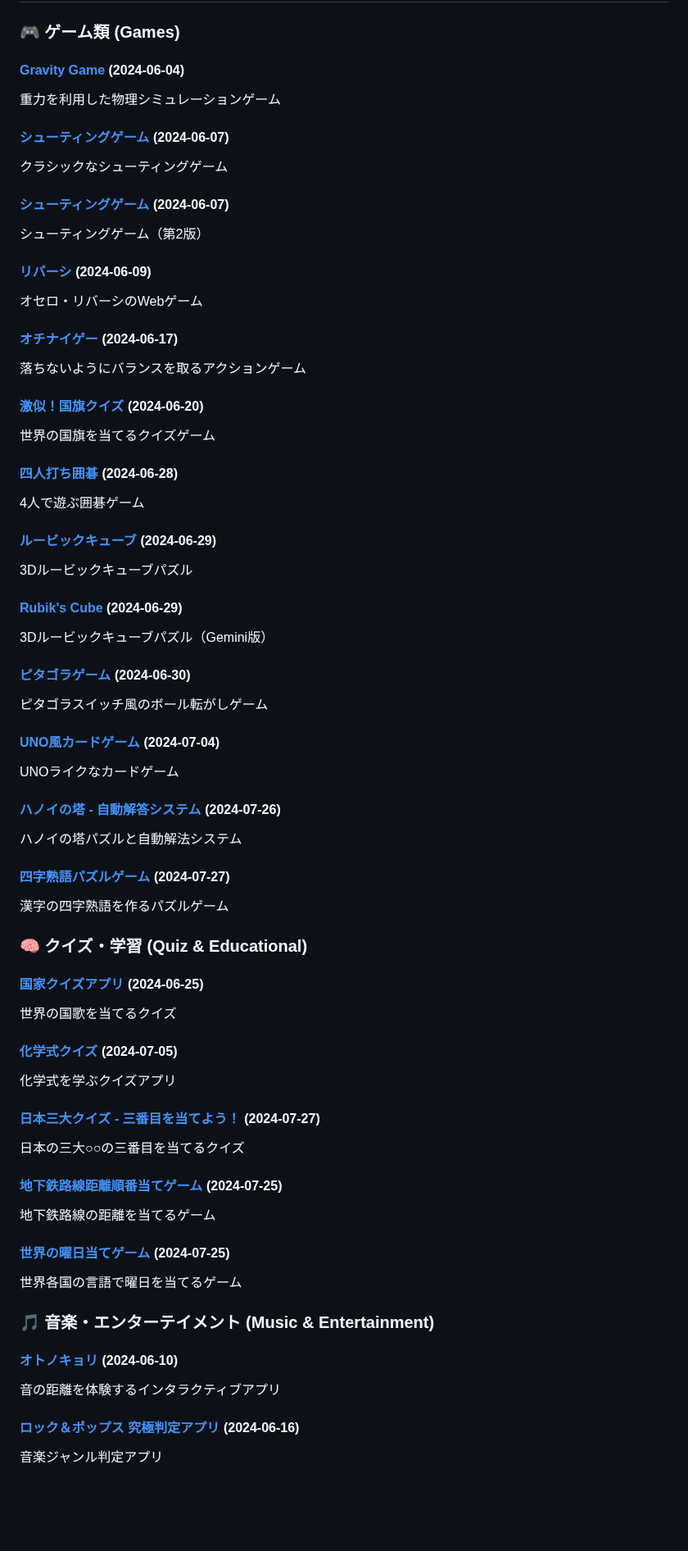
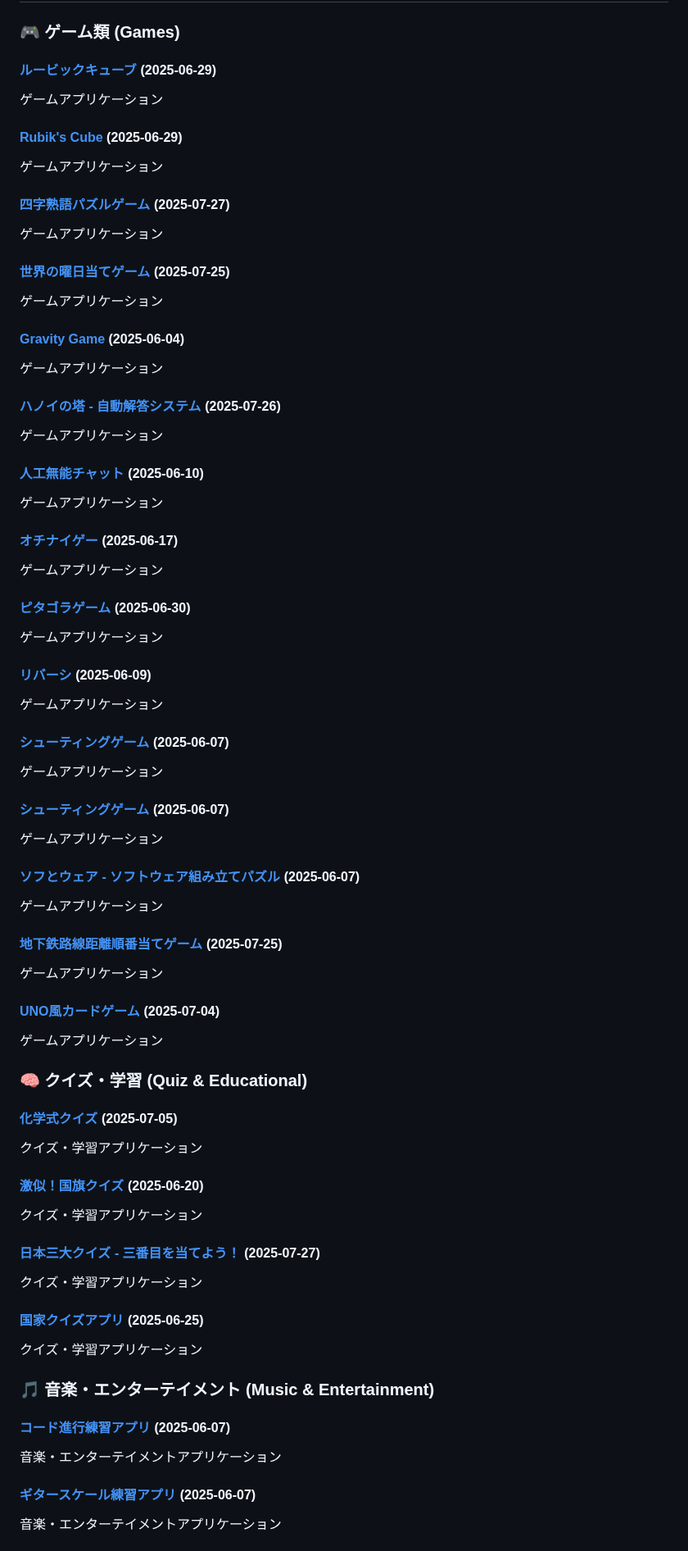
Before and after one commit to ogawahideto/genai, a Markdown page: README.md, the part around one of its changes. Shown at 82% size. Rendered like a GitHub page; blank space fills up the shorter version.

Commit message:
Update README.md with new applications (categorized format)
🤖 Auto-generated by post-commit hook

```diff
--- a/README.md
+++ b/README.md
@@ -6,67 +6,70 @@ This repository contains a collection of small, self-contained web applications
 
 ### 🎮 ゲーム類 (Games)
 
-#### [Gravity Game](gravity/) (2024-06-04)
-重力を利用した物理シミュレーションゲーム
+#### [ルービックキューブ](cube-claude/) (2025-06-29)
+ゲームアプリケーション
 
-#### [シューティングゲーム](shooting_cc/) (2024-06-07)
-クラシックなシューティングゲーム
+#### [Rubik's Cube](cube-gemini/) (2025-06-29)
+ゲームアプリケーション
 
-#### [シューティングゲーム](shooting_cc_2/) (2024-06-07)
-シューティングゲーム（第2版）
+#### [四字熟語パズルゲーム](four-characters/) (2025-07-27)
+ゲームアプリケーション
 
-#### [リバーシ](reversi/) (2024-06-09)
-オセロ・リバーシのWebゲーム
+#### [世界の曜日当てゲーム](globalday/) (2025-07-25)
+ゲームアプリケーション
 
-#### [オチナイゲー](ochinai/) (2024-06-17)
-落ちないようにバランスを取るアクションゲーム
+#### [Gravity Game](gravity/) (2025-06-04)
+ゲームアプリケーション
 
-#### [激似！国旗クイズ](flags/) (2024-06-20)
-世界の国旗を当てるクイズゲーム
+#### [ハノイの塔 - 自動解答システム](hanoi-tower/) (2025-07-26)
+ゲームアプリケーション
 
-#### [四人打ち囲碁](four_player_go/) (2024-06-28)
-4人で遊ぶ囲碁ゲーム
+#### [人工無能チャット](jinkou_munou/) (2025-06-10)
+ゲームアプリケーション
 
-#### [ルービックキューブ](cube-claude/) (2024-06-29)
-3Dルービックキューブパズル
+#### [オチナイゲー](ochinai/) (2025-06-17)
+ゲームアプリケーション
 
-#### [Rubik's Cube](cube-gemini/) (2024-06-29)
-3Dルービックキューブパズル（Gemini版）
+#### [ピタゴラゲーム](pitagora-game/) (2025-06-30)
+ゲームアプリケーション
 
-#### [ピタゴラゲーム](pitagora-game/) (2024-06-30)
-ピタゴラスイッチ風のボール転がしゲーム
+#### [リバーシ](reversi/) (2025-06-09)
+ゲームアプリケーション
 
-#### [UNO風カードゲーム](uno-like/) (2024-07-04)
-UNOライクなカードゲーム
+#### [シューティングゲーム](shooting_cc/) (2025-06-07)
+ゲームアプリケーション
 
-#### [ハノイの塔 - 自動解答システム](hanoi-tower/) (2024-07-26)
-ハノイの塔パズルと自動解法システム
+#### [シューティングゲーム](shooting_cc_2/) (2025-06-07)
+ゲームアプリケーション
 
-#### [四字熟語パズルゲーム](four-characters/) (2024-07-27)
-漢字の四字熟語を作るパズルゲーム
+#### [ソフとウェア - ソフトウェア組み立てパズル](sofu_to_ware/) (2025-06-07)
+ゲームアプリケーション
+
+#### [地下鉄路線距離順番当てゲーム](subwaylength/) (2025-07-25)
+ゲームアプリケーション
+
+#### [UNO風カードゲーム](uno-like/) (2025-07-04)
+ゲームアプリケーション
 
 ### 🧠 クイズ・学習 (Quiz & Educational)
 
-#### [国家クイズアプリ](national_songs/) (2024-06-25)
-世界の国歌を当てるクイズ
+#### [化学式クイズ](chem_formula_quiz/) (2025-07-05)
+クイズ・学習アプリケーション
 
-#### [化学式クイズ](chem_formula_quiz/) (2024-07-05)
-化学式を学ぶクイズアプリ
+#### [激似！国旗クイズ](flags/) (2025-06-20)
+クイズ・学習アプリケーション
 
-#### [日本三大クイズ - 三番目を当てよう！](japan-big-three-quiz/) (2024-07-27)
-日本の三大○○の三番目を当てるクイズ
+#### [日本三大クイズ - 三番目を当てよう！](japan-big-three-quiz/) (2025-07-27)
+クイズ・学習アプリケーション
 
-#### [地下鉄路線距離順番当てゲーム](subwaylength/) (2024-07-25)
-地下鉄路線の距離を当てるゲーム
-
-#### [世界の曜日当てゲーム](globalday/) (2024-07-25)
-世界各国の言語で曜日を当てるゲーム
+#### [国家クイズアプリ](national_songs/) (2025-06-25)
+クイズ・学習アプリケーション
 
 ### 🎵 音楽・エンターテイメント (Music & Entertainment)
 
-#### [オトノキョリ](otono-kyori/) (2024-06-10)
-音の距離を体験するインタラクティブアプリ
+#### [コード進行練習アプリ](chord_practice_app/) (2025-06-07)
+音楽・エンターテイメントアプリケーション
 
-#### [ロック＆ポップス 究極判定アプリ](rockorpops/) (2024-06-16)
-音楽ジャンル判定アプリ
+#### [ギタースケール練習アプリ](guitar_scale/) (2025-06-07)
+音楽・エンターテイメントアプリケーション
 
```
Also changed, not shown: other parts of README.md (+58 -58 lines).
